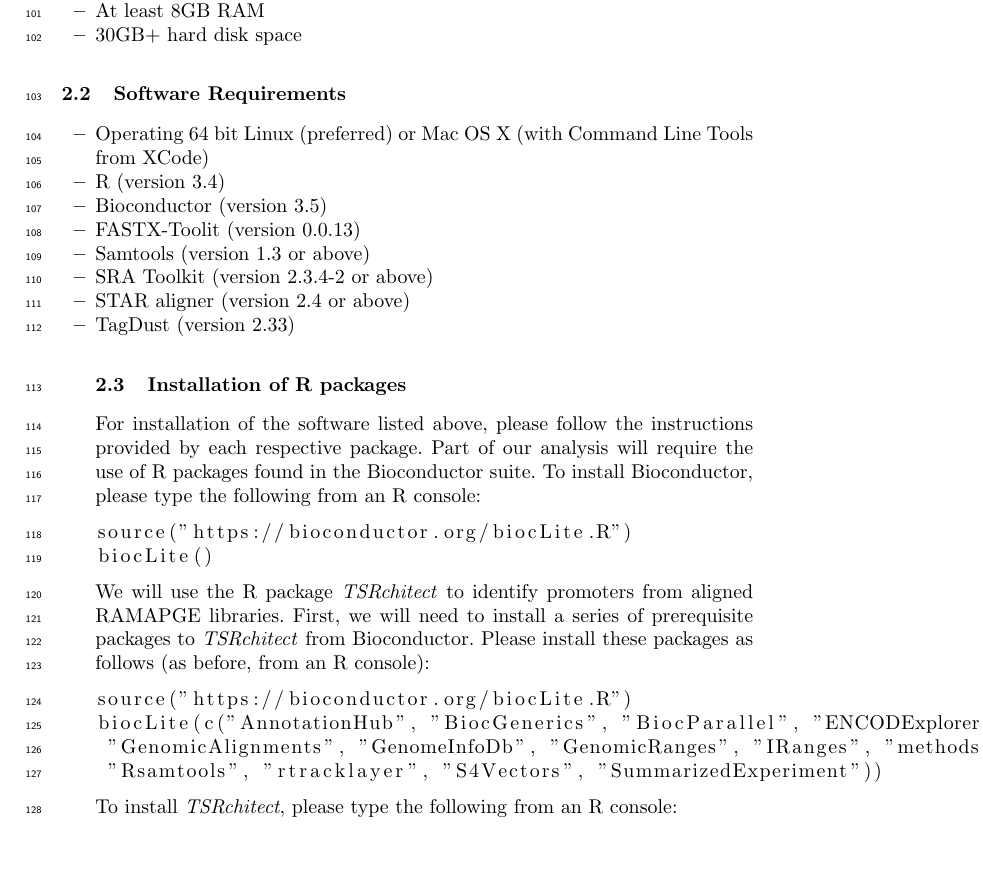
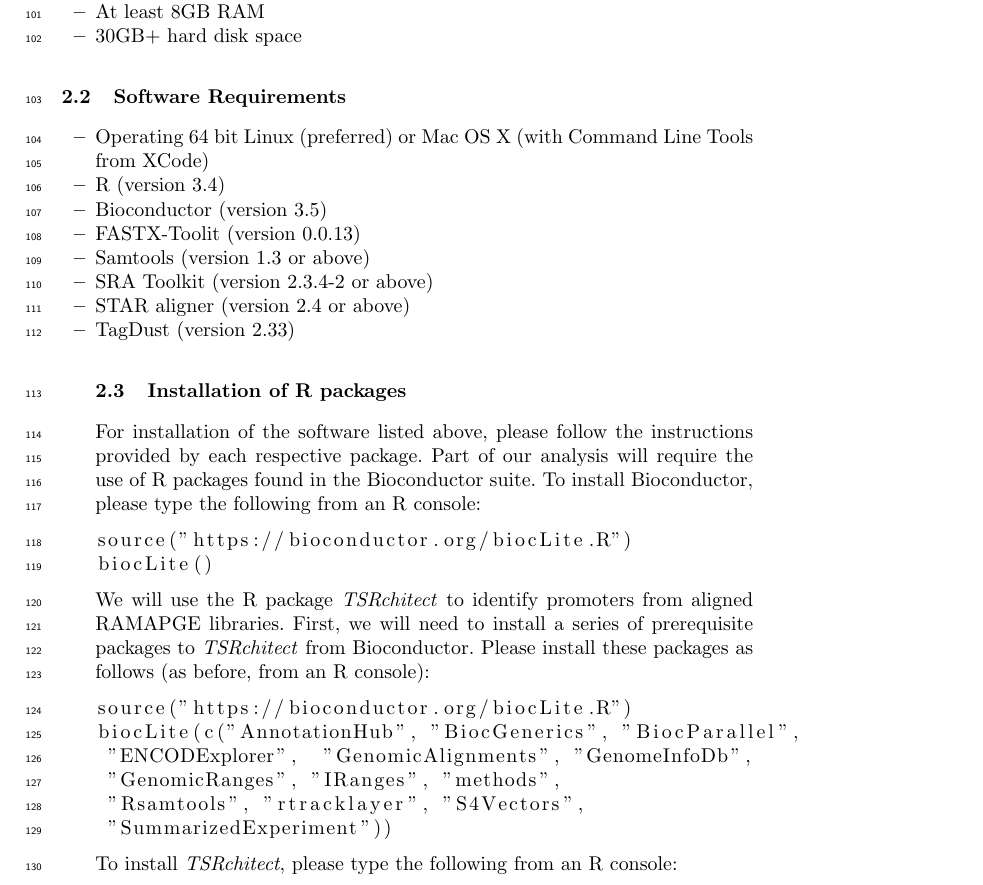
Before and after one commit to rtraborn/InsectChapter, a LaTeX paper (bookchapter.tex): part of page 4 of 8, cut so that both start at the same text, the shorter picture padded with empty space. Compiled offline with pdfLaTeX.

Commit message:
Corrected the layout of installation script.

```diff
--- a/bookchapter.tex
+++ b/bookchapter.tex
@@ -188,9 +183,11 @@
 
 \begin{lstlisting}
 source("https://bioconductor.org/biocLite.R")
-biocLite(c("AnnotationHub", "BiocGenerics", "BiocParallel", "ENCODExplorer", \
- "GenomicAlignments", "GenomeInfoDb", "GenomicRanges", "IRanges", "methods", \
- "Rsamtools", "rtracklayer", "S4Vectors", "SummarizedExperiment"))
+biocLite(c("AnnotationHub", "BiocGenerics", "BiocParallel",
+ "ENCODExplorer",  "GenomicAlignments", "GenomeInfoDb",
+ "GenomicRanges", "IRanges", "methods",
+ "Rsamtools", "rtracklayer", "S4Vectors",
+ "SummarizedExperiment"))
 \end{lstlisting}
 
 To install \textit{TSRchitect}, please type the following from an R console:
```
Also changed, not shown: bookchapter.pdf, bookchapter.tex (5 more changed lines).
